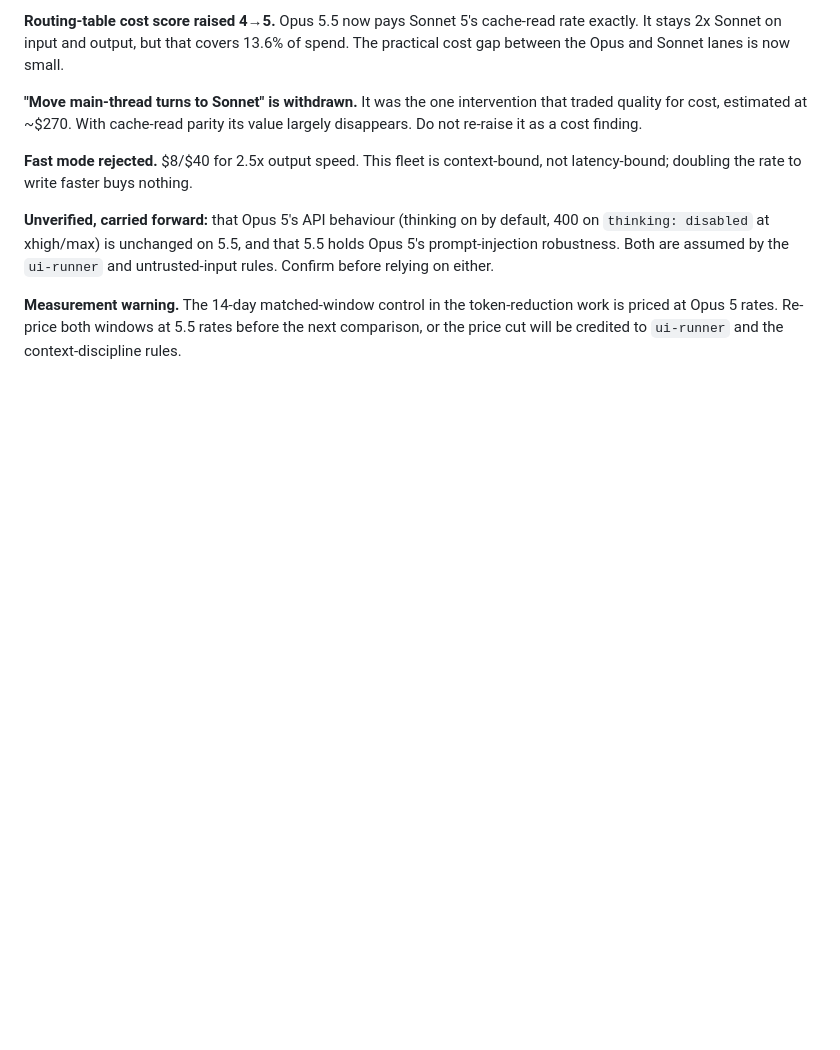
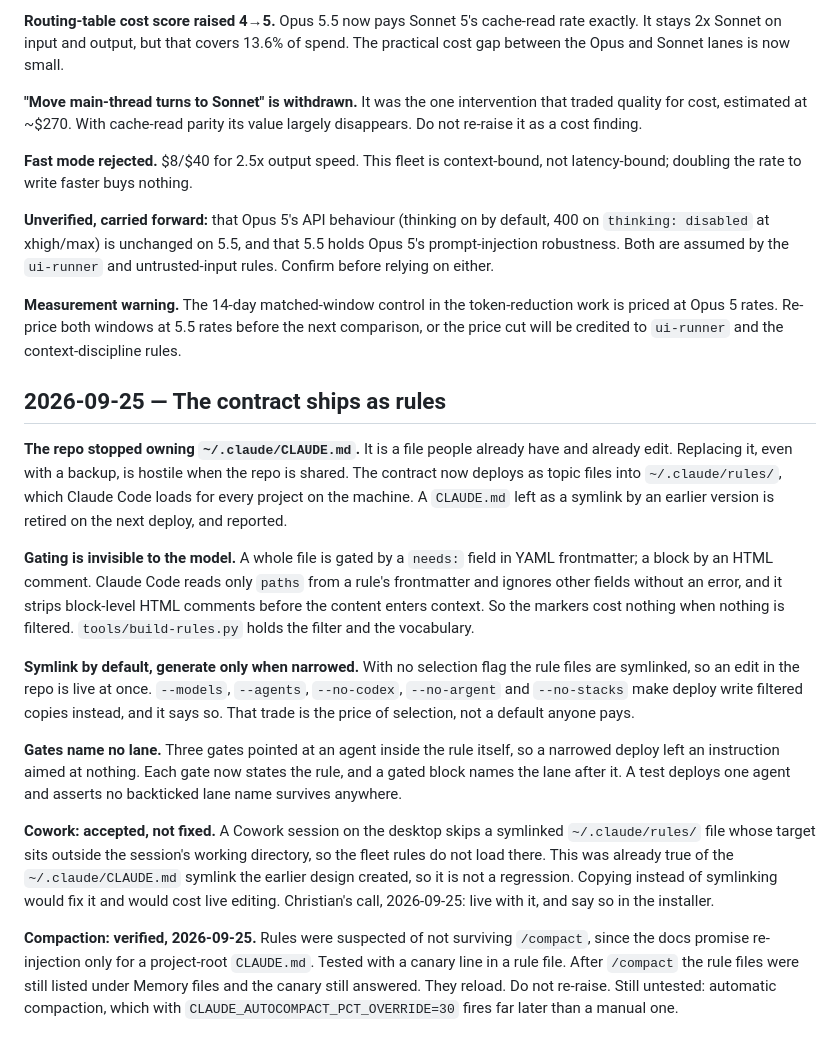
Before and after one commit to chrfalch/agent-config, a Markdown page: DECISIONS.md, the part around the change. GitHub-like rendering; blank space fills up the shorter version.

Commit message:
Record the rules decision, and that rules survive compaction
Tested with a canary line in a rule file: after /compact the rule files
were still listed under Memory files and the canary still answered. The
concern that only a project-root CLAUDE.md is re-injected does not apply
to user rules. Closed.

Also records why the repo stopped owning ~/.claude/CLAUDE.md, how gating
works, why symlinks stay the default, why gates name no lane, and that
the Cowork limitation is accepted rather than fixed.

Still open: automatic compaction, which fires far later than a manual one.

```diff
--- a/DECISIONS.md
+++ b/DECISIONS.md
@@ -154,3 +154,43 @@ rules. Confirm before relying on either.
 is priced at Opus 5 rates. Re-price both windows at 5.5 rates before the next
 comparison, or the price cut will be credited to `ui-runner` and the context-discipline
 rules.
+
+## 2026-09-25 — The contract ships as rules
+
+**The repo stopped owning `~/.claude/CLAUDE.md`.** It is a file people already
+have and already edit. Replacing it, even with a backup, is hostile when the repo
+is shared. The contract now deploys as topic files into `~/.claude/rules/`, which
+Claude Code loads for every project on the machine. A `CLAUDE.md` left as a
+symlink by an earlier version is retired on the next deploy, and reported.
+
+**Gating is invisible to the model.** A whole file is gated by a `needs:` field
+in YAML frontmatter; a block by an HTML comment. Claude Code reads only `paths`
+from a rule's frontmatter and ignores other fields without an error, and it
+strips block-level HTML comments before the content enters context. So the
+markers cost nothing when nothing is filtered. `tools/build-rules.py` holds the
+filter and the vocabulary.
+
+**Symlink by default, generate only when narrowed.** With no selection flag the
+rule files are symlinked, so an edit in the repo is live at once. `--models`,
+`--agents`, `--no-codex`, `--no-argent` and `--no-stacks` make deploy write
+filtered copies instead, and it says so. That trade is the price of selection,
+not a default anyone pays.
+
+**Gates name no lane.** Three gates pointed at an agent inside the rule itself,
+so a narrowed deploy left an instruction aimed at nothing. Each gate now states
+the rule, and a gated block names the lane after it. A test deploys one agent and
+asserts no backticked lane name survives anywhere.
+
+**Cowork: accepted, not fixed.** A Cowork session on the desktop skips a
+symlinked `~/.claude/rules/` file whose target sits outside the session's working
+directory, so the fleet rules do not load there. This was already true of the
+`~/.claude/CLAUDE.md` symlink the earlier design created, so it is not a
+regression. Copying instead of symlinking would fix it and would cost live
+editing. Christian's call, 2026-09-25: live with it, and say so in the installer.
+
+**Compaction: verified, 2026-09-25.** Rules were suspected of not surviving
+`/compact`, since the docs promise re-injection only for a project-root
+`CLAUDE.md`. Tested with a canary line in a rule file. After `/compact` the rule
+files were still listed under Memory files and the canary still answered. They
+reload. Do not re-raise. Still untested: automatic compaction, which with
+`CLAUDE_AUTOCOMPACT_PCT_OVERRIDE=30` fires far later than a manual one.
```
